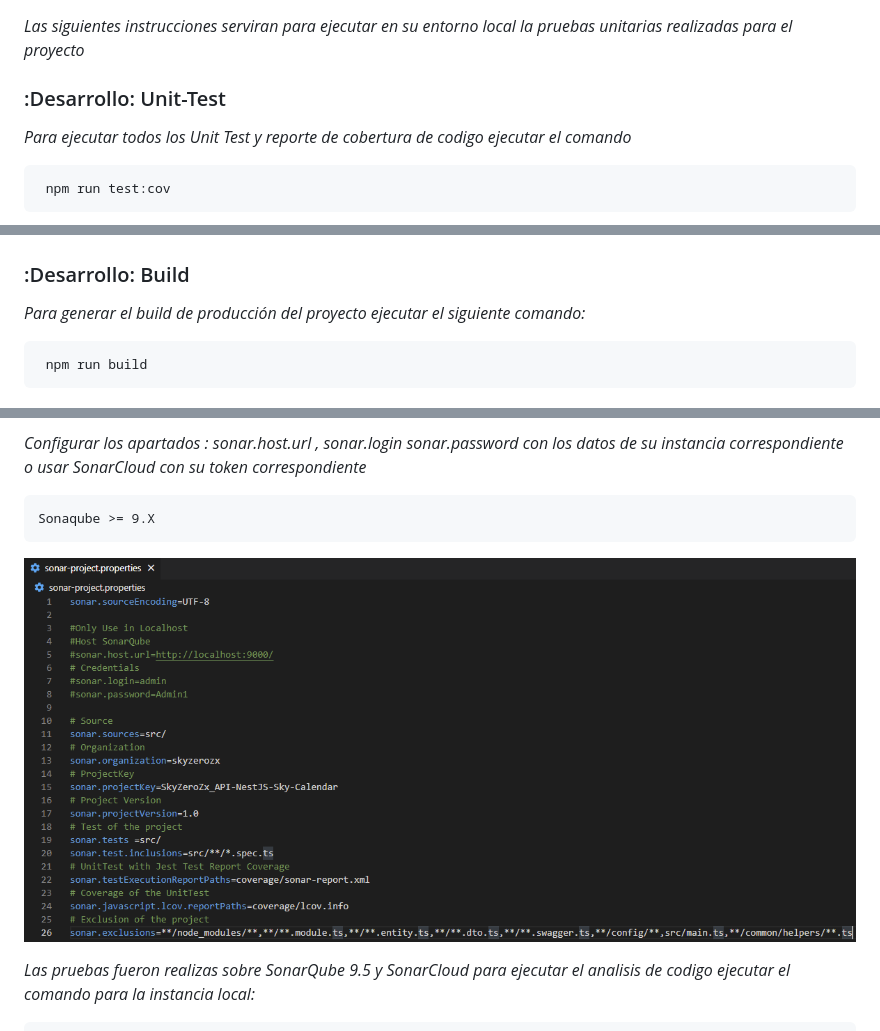
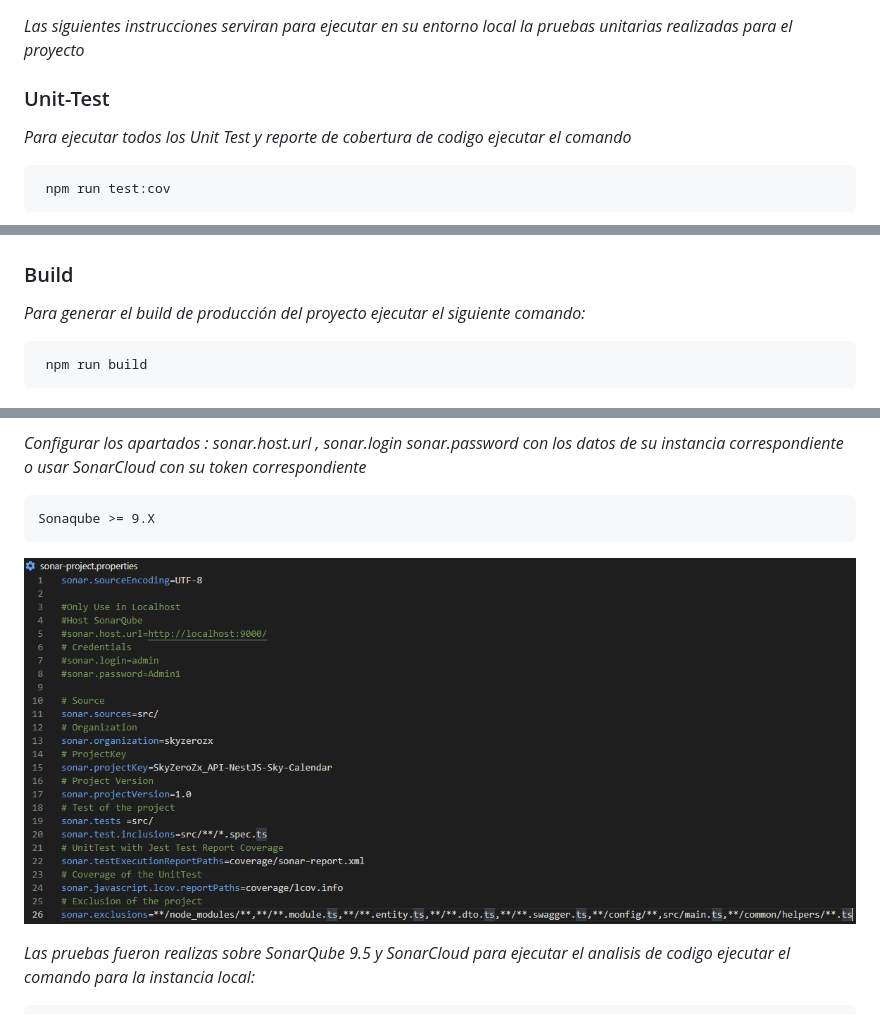
Before and after one commit to SkyZeroZx/API-NestJS-Sky-Calendar, a Markdown page: README.md, 3 parts joined by grey strips. Drawn GitHub-style; pictures changed too: docs/sonar/sonar-properties.png.

```diff
--- a/README.md
+++ b/README.md
@@ -72,7 +72,7 @@ _Dirigirse a la ruta http://localhost:3000/ donde tendra el API REST levantada_
 
 _Las siguientes instrucciones serviran para ejecutar en su entorno local la pruebas unitarias realizadas para el proyecto_
 
-###  :Desarrollo: Unit-Test
+###  Unit-Test
 
 _Para ejecutar todos los Unit Test y reporte de cobertura de codigo ejecutar el comando_
 
@@ -85,7 +85,7 @@ _La carpeta con la cobertura del codigo se creara en la raiz del proyecto con la
 ![Unit Test Coverage](/docs/unit-test/unit-test-coverage.png)
 
 
-###  :Desarrollo: Build
+###  Build
 
 _Para generar el build de producción del proyecto ejecutar el siguiente comando:_
 
```
Also changed, not shown: other parts of README.md (+5 -5 lines).
